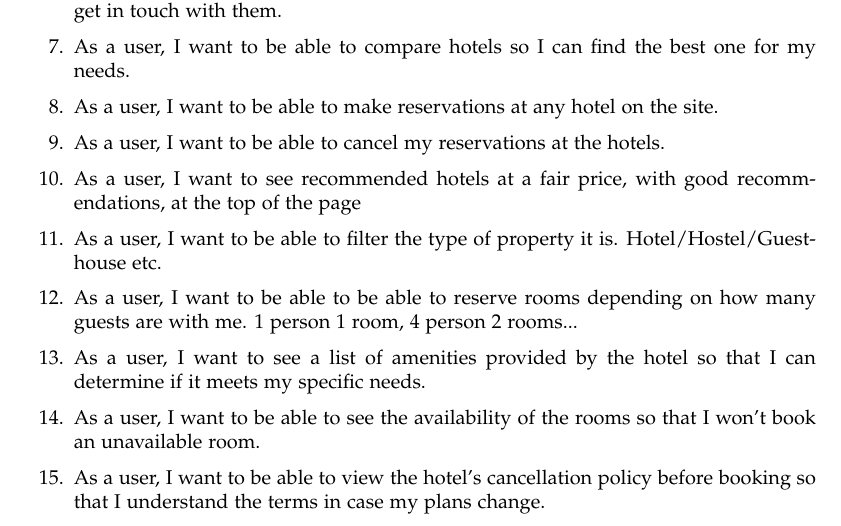
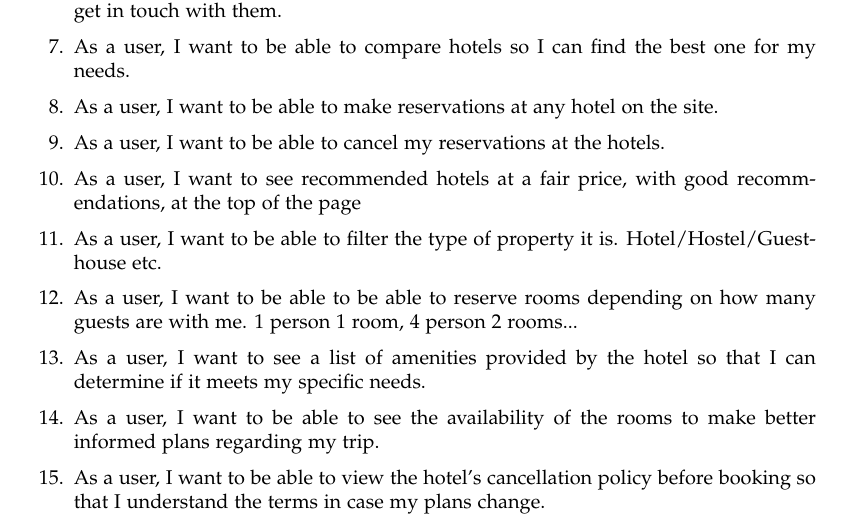
Before and after one commit to KczBen/hbv-401-3h, a LaTeX document (UserStories.tex): part of the page, cut so that both start at the same text. Compiled offline with pdfLaTeX.

Commit message:
User s. corrections

```diff
--- a/UserStories.tex
+++ b/UserStories.tex
@@ -117,7 +117,7 @@
     \item As a user, I want to be able to filter the type of property it is. Hotel/Hostel/Guesthouse etc.
     \item As a user, I want to be able to be able to reserve rooms depending on how many guests are with me. 1 person 1 room, 4 person 2 rooms...
     \item As a user, I want to see a list of amenities provided by the hotel so that I can determine if it meets my specific needs.
-    \item As a user, I want to be able to see the availability of the rooms so that I won't book an unavailable room.
+    \item As a user, I want to be able to see the availability of the rooms to make better informed plans regarding my trip.
     \item As a user, I want to be able to view the hotel's cancellation policy before booking so that I understand the terms in case my plans change.
 \end{enumerate}
 
```
